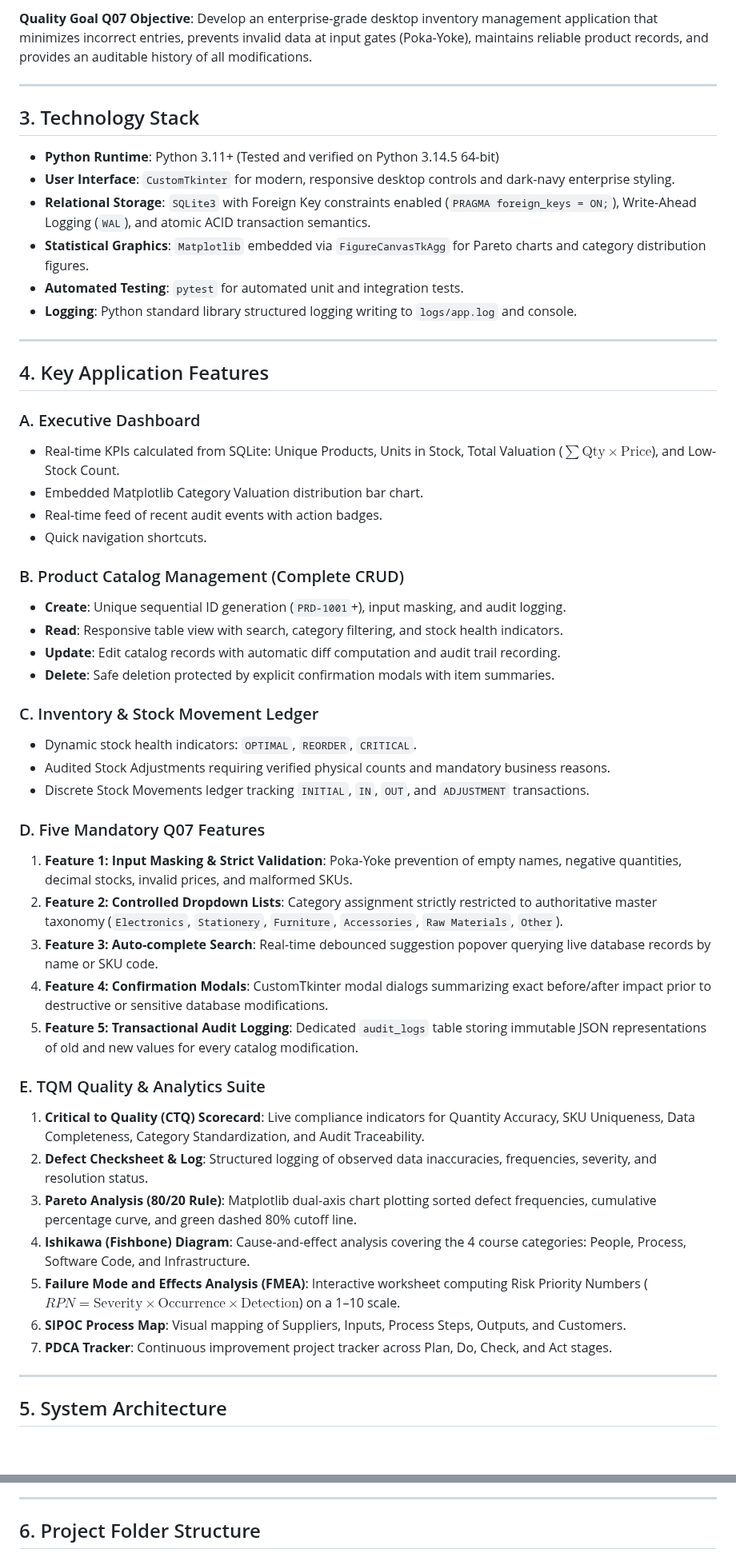
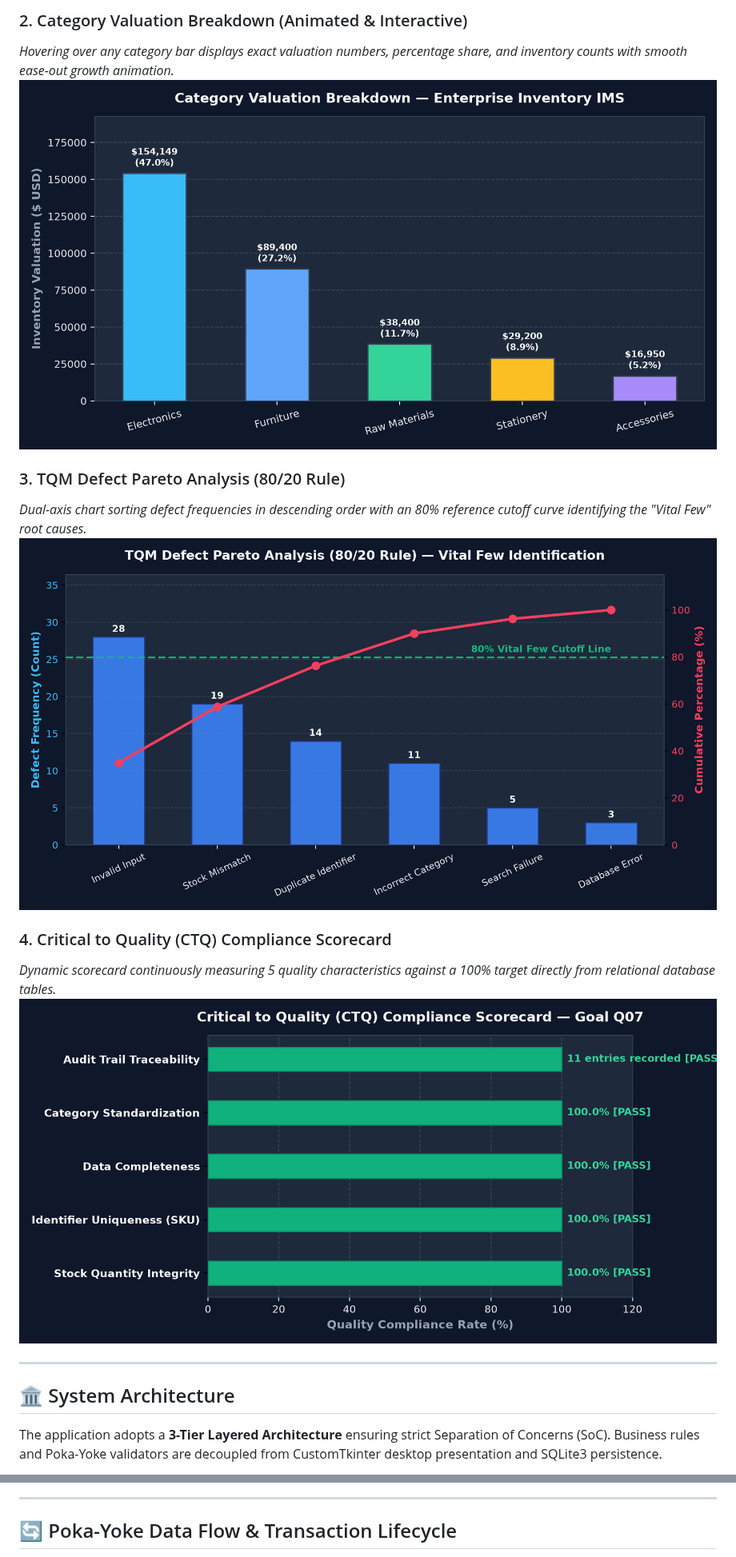
Before and after one commit to dheeraj0204/Inventory-Management-System, a Markdown page: README.md, 2 parts joined by grey strips. Shown at 80% size. GitHub-like rendering; pictures changed too: docs/screenshots/category_valuation_chart.png (added), docs/screenshots/ctq_scorecard.png (added), docs/screenshots/pareto_analysis_chart.png (added); blank space fills up the shorter version.

Commit message:
feat(docs): enrich README with visual showcase screenshots, Mermaid architecture diagrams, and badges

````diff
--- a/README.md
+++ b/README.md
@@ -30,57 +33,21 @@ In traditional inventory systems, poor data accuracy leads to distorted financia
 
-**Quality Goal Q07 Objective**: Develop an enterprise-grade desktop inventory management application that minimizes incorrect entries, prevents invalid data at input gates (Poka-Yoke), maintains reliable product records, and provides an auditable history of all modifications.
+### 2. Category Valuation Breakdown (Animated & Interactive)
+*Hovering over any category bar displays exact valuation numbers, percentage share, and inventory counts with smooth ease-out growth animation.*
+![Category Valuation Chart](docs/screenshots/category_valuation_chart.png)
+
+### 3. TQM Defect Pareto Analysis (80/20 Rule)
+*Dual-axis chart sorting defect frequencies in descending order with an 80% reference cutoff curve identifying the "Vital Few" root causes.*
+![Pareto Analysis Chart](docs/screenshots/pareto_analysis_chart.png)
+
+### 4. Critical to Quality (CTQ) Compliance Scorecard
+*Dynamic scorecard continuously measuring 5 quality characteristics against a 100% target directly from relational database tables.*
+![CTQ Scorecard](docs/screenshots/ctq_scorecard.png)
 
 ---
 
-## 3. Technology Stack
+## 🏛️ System Architecture
 
-- **Python Runtime**: Python 3.11+ (Tested and verified on Python 3.14.5 64-bit)
-- **User Interface**: `CustomTkinter` for modern, responsive desktop controls and dark-navy enterprise styling.
-- **Relational Storage**: `SQLite3` with Foreign Key constraints enabled (`PRAGMA foreign_keys = ON;`), Write-Ahead Logging (`WAL`), and atomic ACID transaction semantics.
-- **Statistical Graphics**: `Matplotlib` embedded via `FigureCanvasTkAgg` for Pareto charts and category distribution figures.
-- **Automated Testing**: `pytest` for automated unit and integration tests.
-- **Logging**: Python standard library structured logging writing to `logs/app.log` and console.
-
----
-
-## 4. Key Application Features
-
-### A. Executive Dashboard
-- Real-time KPIs calculated from SQLite: Unique Products, Units in Stock, Total Valuation ($\sum \text{Qty} \times \text{Price}$), and Low-Stock Count.
-- Embedded Matplotlib Category Valuation distribution bar chart.
-- Real-time feed of recent audit events with action badges.
-- Quick navigation shortcuts.
-
-### B. Product Catalog Management (Complete CRUD)
-- **Create**: Unique sequential ID generation (`PRD-1001`+), input masking, and audit logging.
-- **Read**: Responsive table view with search, category filtering, and stock health indicators.
-- **Update**: Edit catalog records with automatic diff computation and audit trail recording.
-- **Delete**: Safe deletion protected by explicit confirmation modals with item summaries.
-
-### C. Inventory & Stock Movement Ledger
-- Dynamic stock health indicators: `OPTIMAL`, `REORDER`, `CRITICAL`.
-- Audited Stock Adjustments requiring verified physical counts and mandatory business reasons.
-- Discrete Stock Movements ledger tracking `INITIAL`, `IN`, `OUT`, and `ADJUSTMENT` transactions.
-
-### D. Five Mandatory Q07 Features
-1. **Feature 1: Input Masking & Strict Validation**: Poka-Yoke prevention of empty names, negative quantities, decimal stocks, invalid prices, and malformed SKUs.
-2. **Feature 2: Controlled Dropdown Lists**: Category assignment strictly restricted to authoritative master taxonomy (`Electronics`, `Stationery`, `Furniture`, `Accessories`, `Raw Materials`, `Other`).
-3. **Feature 3: Auto-complete Search**: Real-time debounced suggestion popover querying live database records by name or SKU code.
-4. **Feature 4: Confirmation Modals**: CustomTkinter modal dialogs summarizing exact before/after impact prior to destructive or sensitive database modifications.
-5. **Feature 5: Transactional Audit Logging**: Dedicated `audit_logs` table storing immutable JSON representations of old and new values for every catalog modification.
-
-### E. TQM Quality & Analytics Suite
-1. **Critical to Quality (CTQ) Scorecard**: Live compliance indicators for Quantity Accuracy, SKU Uniqueness, Data Completeness, Category Standardization, and Audit Traceability.
-2. **Defect Checksheet & Log**: Structured logging of observed data inaccuracies, frequencies, severity, and resolution status.
-3. **Pareto Analysis (80/20 Rule)**: Matplotlib dual-axis chart plotting sorted defect frequencies, cumulative percentage curve, and green dashed 80% cutoff line.
-4. **Ishikawa (Fishbone) Diagram**: Cause-and-effect analysis covering the 4 course categories: People, Process, Software Code, and Infrastructure.
-5. **Failure Mode and Effects Analysis (FMEA)**: Interactive worksheet computing Risk Priority Numbers ($RPN = \text{Severity} \times \text{Occurrence} \times \text{Detection}$) on a 1–10 scale.
-6. **SIPOC Process Map**: Visual mapping of Suppliers, Inputs, Process Steps, Outputs, and Customers.
-7. **PDCA Tracker**: Continuous improvement project tracker across Plan, Do, Check, and Act stages.
-
----
-
-## 5. System Architecture
+The application adopts a **3-Tier Layered Architecture** ensuring strict Separation of Concerns (SoC). Business rules and Poka-Yoke validators are decoupled from CustomTkinter desktop presentation and SQLite3 persistence.
 
 ```mermaid
 graph TD
@@ -97,5 +111,5 @@ graph TD
 
 ---
 
-## 6. Project Folder Structure
+## 🔄 Poka-Yoke Data Flow & Transaction Lifecycle
 
````
Also changed, not shown: other parts of README.md (+176 -121 lines), docs/screenshots/dashboard_ui_overview.png (added), docs/screenshots/full_desktop_screenshot.png (added), 1 other file.
